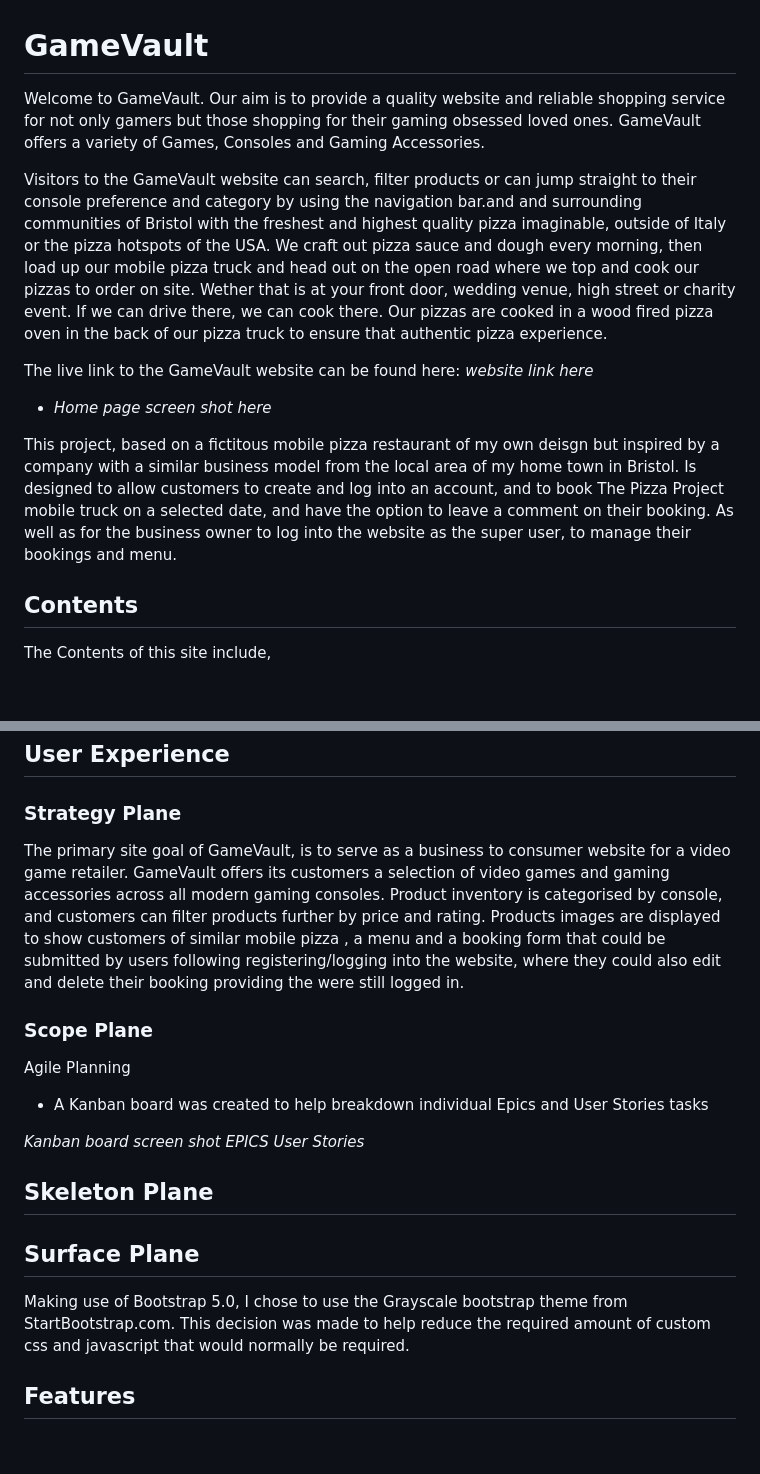
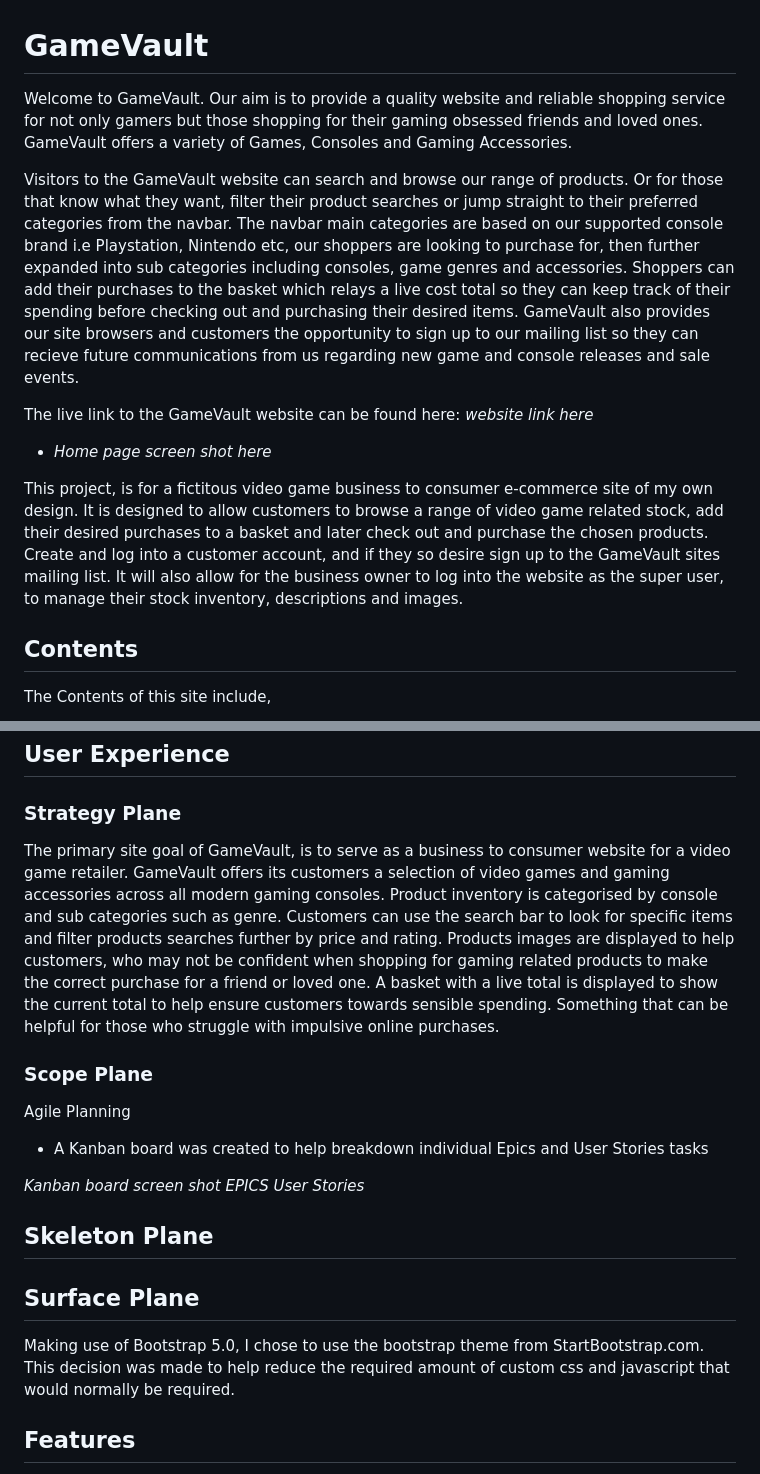
Before and after one commit to TobyJef/GameVault, a Markdown page: README.md, 2 parts joined by grey strips. Drawn GitHub-style; blank space fills up the shorter version.

Commit message:
update and complete foundational README info

```diff
--- a/README.md
+++ b/README.md
@@ -1,15 +1,15 @@
 
 # GameVault
 
-Welcome to GameVault. Our aim is to provide a quality website and reliable shopping service for not only gamers but those shopping for their gaming obsessed loved ones. GameVault offers a variety of Games, Consoles and Gaming Accessories.
+Welcome to GameVault. Our aim is to provide a quality website and reliable shopping service for not only gamers but those shopping for their gaming obsessed friends and loved ones. GameVault offers a variety of Games, Consoles and Gaming Accessories.
 
-Visitors to the GameVault website can search, filter products or can jump straight to their console preference and category by using the navigation bar.and  and surrounding communities of Bristol with the freshest and highest quality pizza imaginable, outside of Italy or the pizza hotspots of the USA. We craft out pizza sauce and dough every morning, then load up our mobile pizza truck and head out on the open road where we top and cook our pizzas to order on site. Wether that is at your front door, wedding venue, high street or charity event. If we can drive there, we can cook there. Our pizzas are cooked in a wood fired pizza oven in the back of our pizza truck to ensure that authentic pizza experience.
+Visitors to the GameVault website can search and browse our range of products. Or for those that know what they want, filter their product searches or jump straight to their preferred categories from the navbar. The navbar main categories are based on our supported console brand i.e Playstation, Nintendo etc, our shoppers are looking to purchase for, then further expanded into sub categories including consoles, game genres and accessories. Shoppers can add their purchases to the basket which relays a live cost total so they can keep track of their spending before checking out and purchasing their desired items. GameVault also provides our site browsers and customers the opportunity to sign up to our mailing list so they can recieve future communications from us regarding new game and console releases and sale events.
 
 The live link to the GameVault website can be found here: *website link here*
 
 - *Home page screen shot here*
 
-This project, based on a fictitous mobile pizza restaurant of my own deisgn but inspired by a company with a similar business model from the local area of my home town in Bristol. Is designed to allow customers to create and log into an account, and to book The Pizza Project mobile truck on a selected date, and have the option to leave a comment on their booking. As well as for the business owner to log into the website as the super user, to manage their bookings and menu.
+This project, is for a fictitous video game business to consumer e-commerce site of my own design. It is designed to allow customers to browse a range of video game related stock, add their desired purchases to a basket and later check out and purchase the chosen products. Create and log into a customer account, and if they so desire sign up to the GameVault sites mailing list. It will also allow for the business owner to log into the website as the super user, to manage their stock inventory, descriptions and images.
 
 ## Contents
 
@@ -36,7 +36,7 @@ The Contents of this site include,
 
 ### Strategy Plane
 
-The primary site goal of GameVault, is to serve as a business to consumer website for a video game retailer. GameVault offers its customers a selection of video games and gaming accessories across all modern gaming consoles. Product inventory is categorised by console, and customers can filter products further by price and rating. Products images are displayed to show customers  of similar mobile pizza , a menu and a booking form that could be submitted by users following registering/logging into the website, where they could also edit and delete their booking providing the were still logged in.
+The primary site goal of GameVault, is to serve as a business to consumer website for a video game retailer. GameVault offers its customers a selection of video games and gaming accessories across all modern gaming consoles. Product inventory is categorised by console and sub categories such as genre. Customers can use the search bar to look for specific items and filter products searches further by price and rating. Products images are displayed to help customers, who may not be confident when shopping for gaming related products to make the correct purchase for a friend or loved one. A basket with a live total is displayed to show the current total to help ensure customers towards sensible spending. Something that can be helpful for those who struggle with impulsive online purchases.
 
 ### Scope Plane
 
@@ -52,7 +52,7 @@ The primary site goal of GameVault, is to serve as a business to consumer websit
 
 ## Surface Plane
 
-Making use of Bootstrap 5.0, I chose to use the Grayscale bootstrap theme from StartBootstrap.com. This decision was made to help reduce the required amount of custom css and javascript that would normally be required.
+Making use of Bootstrap 5.0, I chose to use the bootstrap theme from StartBootstrap.com. This decision was made to help reduce the required amount of custom css and javascript that would normally be required.
 
 
 ## Features
```
